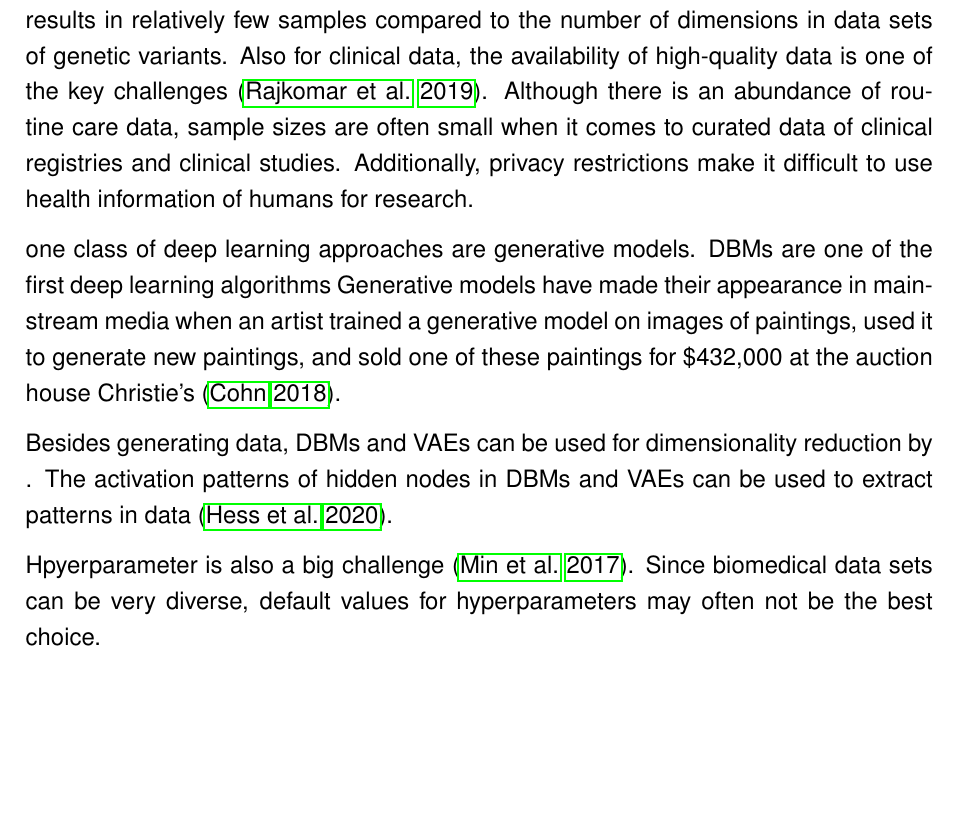
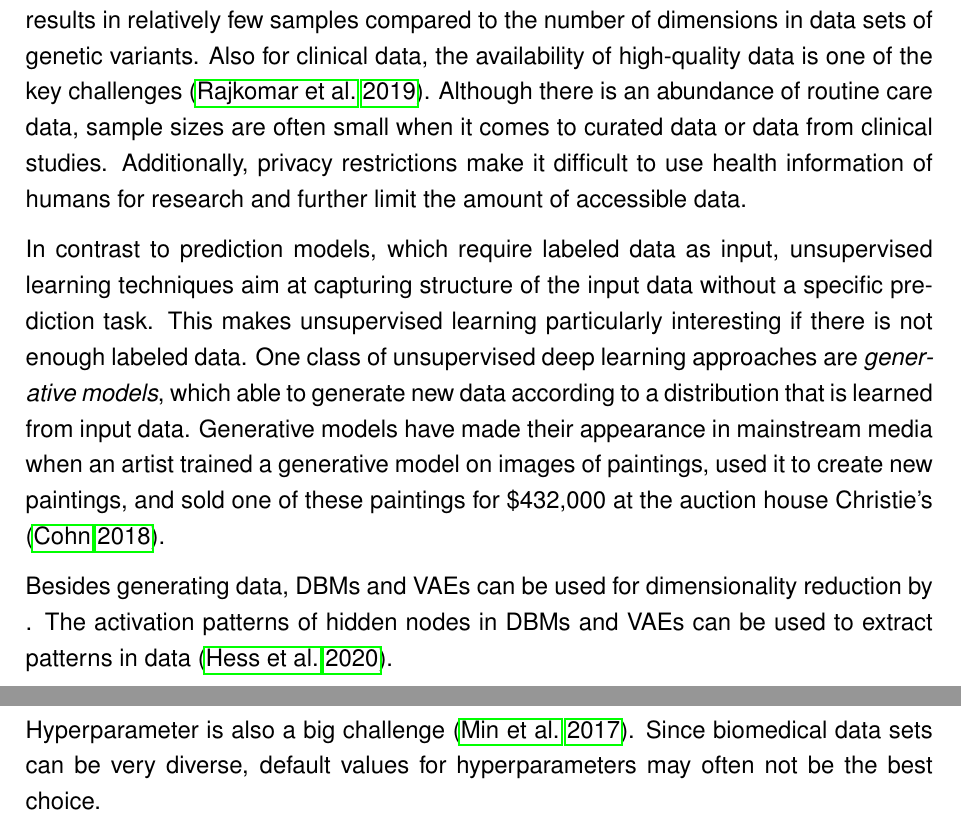
Before and after one commit to stefan-m-lenz/ThesisScHum, a LaTeX document (main.tex): part of page 6 of 152 before the commit and two parts of pages 6 and 7 of 152 after it, the two joined at a grey line, cut so that both start at the same text, the shorter picture padded with empty space. Compiled offline with pdfLaTeX.

Commit message:
intro: unsupervised learning

```diff
--- a/main.tex
+++ b/main.tex
@@ -144,19 +144,17 @@ The problem of small sample sizes is particularly prevalent when dealing with ge
 because there is a high number of genetic variants, and additionally the sequencing of genomes is still relatively expensive.
 This results in relatively few samples compared to the number of dimensions in data sets of genetic variants.
 Also for clinical data, the availability of high-quality data is one of the key challenges \citep{machine_learning_review_nejm}.
-Although there is an abundance of routine care data, sample sizes are often small when it comes to curated data of clinical registries and clinical studies.
-Additionally, privacy restrictions make it difficult to use health information of humans for research.
-
-one class of deep learning approaches are generative models.
-DBMs are one of the first deep learning algorithms
-Generative models have made their appearance in mainstream media when an artist trained a generative model on images of paintings, used it to generate new paintings, and sold one of these paintings for \$432,000 at the auction house Christie's \citep{cohn_ai_2018}.
+Although there is an abundance of routine care data, sample sizes are often small when it comes to curated data or data from clinical studies.
+Additionally, privacy restrictions make it difficult to use health information of humans for research and further limit the amount of accessible data.
+
+In contrast to prediction models, which require labeled data as input, unsupervised learning techniques aim at capturing structure of the input data without a specific prediction task.
+This makes unsupervised learning particularly interesting if there is not enough labeled data.
+One class of unsupervised deep learning approaches are {\em generative models}, which able to generate new data according to a distribution that is learned from input data.
+Generative models have made their appearance in mainstream media when an artist trained a generative model on images of paintings, used it to create new paintings, and sold one of these paintings for \$432,000 at the auction house Christie's \citep{cohn_ai_2018}.
 
 
 Besides generating data, DBMs and VAEs can be used for dimensionality reduction by .
 The activation patterns of hidden nodes in DBMs and VAEs can be used to extract patterns in data \citep{hess_exploring_2020}.
-
-Hpyerparameter is also a big challenge \citep{min_deep_2017}.
-Since biomedical data sets can be very diverse, default values for hyperparameters may often not be the best choice.
 
 
 
@@ -170,6 +168,9 @@ Rare - distributed - privacy - DataSHIELD \citep{gaye_datashield,budin-ljosne_da
 TODO several approaches, e.g. synthpop. \citep{bonofiglio2020}. deep learning models as generative models capture more complicated structure
 compare with no deep learning approaches. compare in a distributed setting.
 Investigate with respect to privacy.
+
+Hyperparameter is also a big challenge \citep{min_deep_2017}.
+Since biomedical data sets can be very diverse, default values for hyperparameters may often not be the best choice.
 
 %Multimodal DBMs have been used by Srivastava et al. for image captions \citep{srivastava2012multimodal}.
 %Here we want to broaden the scope a little bit and present an extensible approach for creating deep Boltzmann architectures with different types of visible units and flexible partitioned hidden layers. Training of such architectures ....
```
